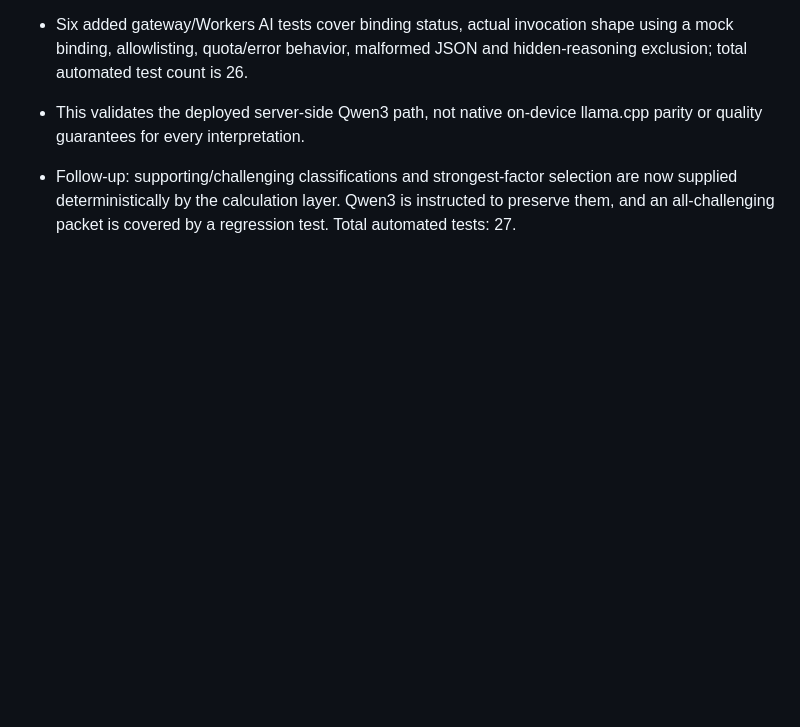
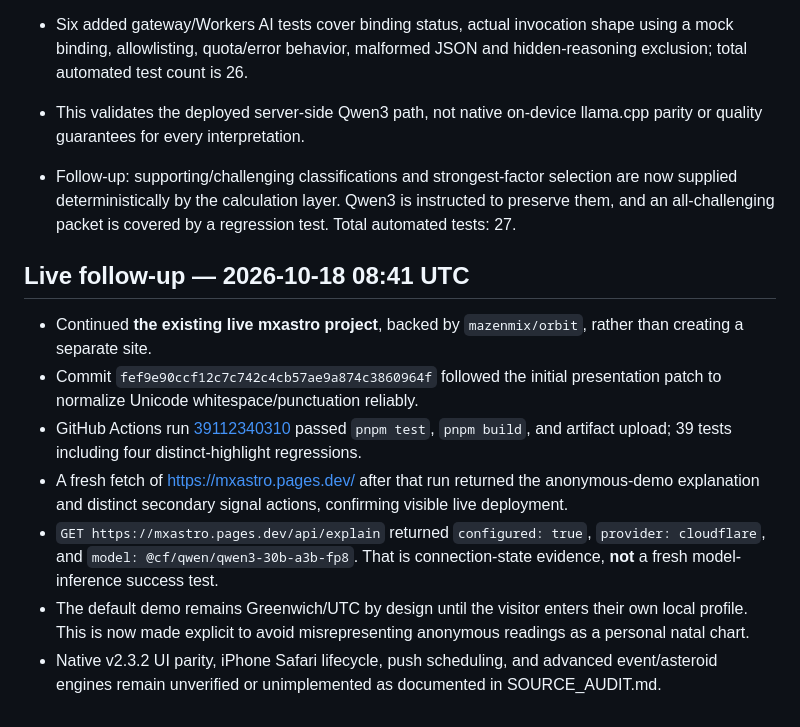
Before and after one commit to mazenmix/orbit, a Markdown page: VERIFICATION.md, the part around the change. GitHub-like rendering; blank space fills up the shorter version.

Commit message:
Record verified live deployment, tests, demo onboarding and remaining limits [skip ci]

```diff
--- a/VERIFICATION.md
+++ b/VERIFICATION.md
@@ -51,3 +51,13 @@ The public repository's anonymous demo configuration passed all 20 automated tes
 - This validates the deployed server-side Qwen3 path, not native on-device llama.cpp parity or quality guarantees for every interpretation.
 
 - Follow-up: supporting/challenging classifications and strongest-factor selection are now supplied deterministically by the calculation layer. Qwen3 is instructed to preserve them, and an all-challenging packet is covered by a regression test. Total automated tests: 27.
+
+## Live follow-up — 2026-10-18 08:41 UTC
+
+- Continued **the existing live mxastro project**, backed by `mazenmix/orbit`, rather than creating a separate site.
+- Commit `fef9e90ccf12c7c742c4cb57ae9a874c3860964f` followed the initial presentation patch to normalize Unicode whitespace/punctuation reliably.
+- GitHub Actions run [39112340310](https://github.com/mazenmix/orbit/actions/runs/39112340310) passed `pnpm test`, `pnpm build`, and artifact upload; 39 tests including four distinct-highlight regressions.
+- A fresh fetch of https://mxastro.pages.dev/ after that run returned the anonymous-demo explanation and distinct secondary signal actions, confirming visible live deployment.
+- `GET https://mxastro.pages.dev/api/explain` returned `configured: true`, `provider: cloudflare`, and `model: @cf/qwen/qwen3-30b-a3b-fp8`. That is connection-state evidence, **not** a fresh model-inference success test.
+- The default demo remains Greenwich/UTC by design until the visitor enters their own local profile. This is now made explicit to avoid misrepresenting anonymous readings as a personal natal chart.
+- Native v2.3.2 UI parity, iPhone Safari lifecycle, push scheduling, and advanced event/asteroid engines remain unverified or unimplemented as documented in SOURCE_AUDIT.md.
```
